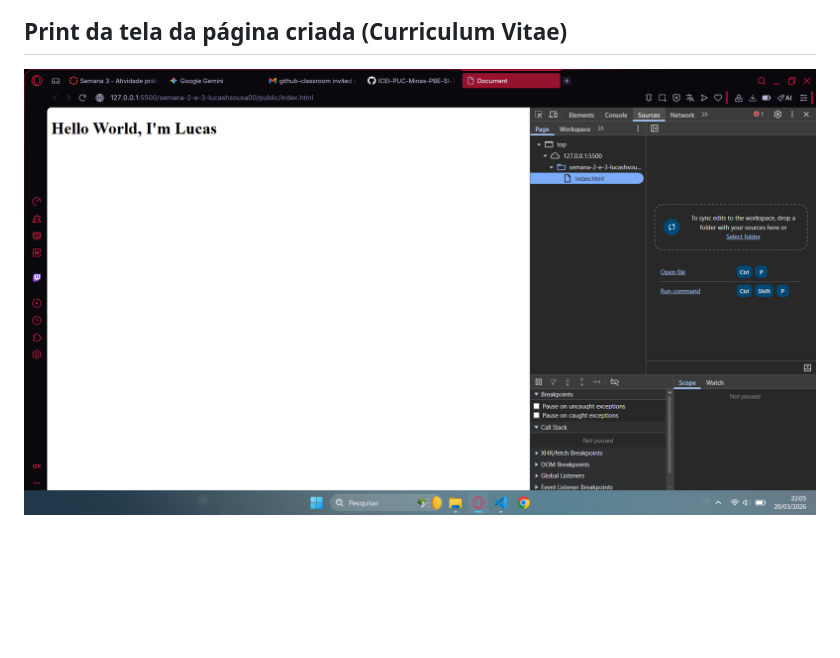
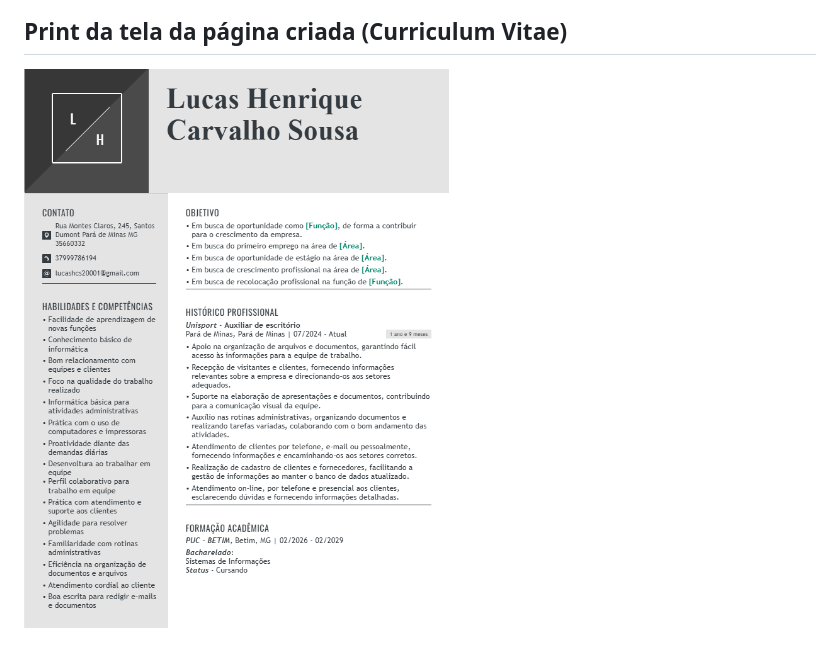
Before and after one commit to ICEI-PUC-Minas-PBE-SI-TI/semana-2-e-3-lucashsousa00, a Markdown page: README.md, the part around the change. GitHub-like rendering; pictures changed too: images/Screenshot_1.png (added); blank space fills up the shorter version.

Commit message:
Alterações no arquivo README.md - matrícula: - Matrícula: 925999

```diff
--- a/README.md
+++ b/README.md
@@ -7,4 +7,4 @@
 ![alt text](<images/Captura de tela 2026-03-20 214438.png>)
 ![alt text](<images/Captura de tela 2026-03-20 220545.png>)
 ## Print da tela da página criada (Curriculum Vitae)
-![alt text](image.png)
+![alt text](images/Screenshot_1.png)
```
